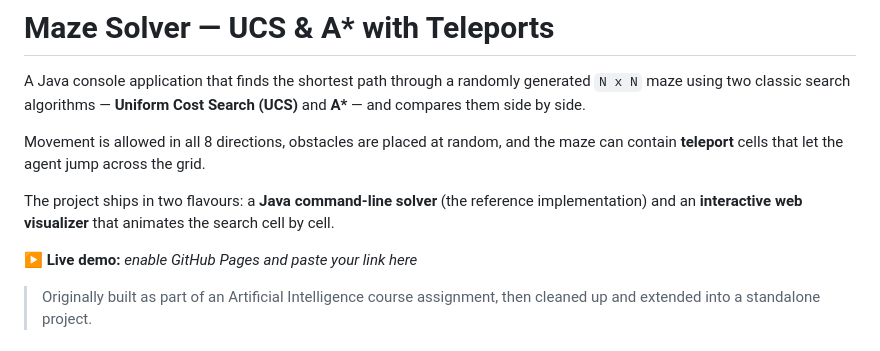
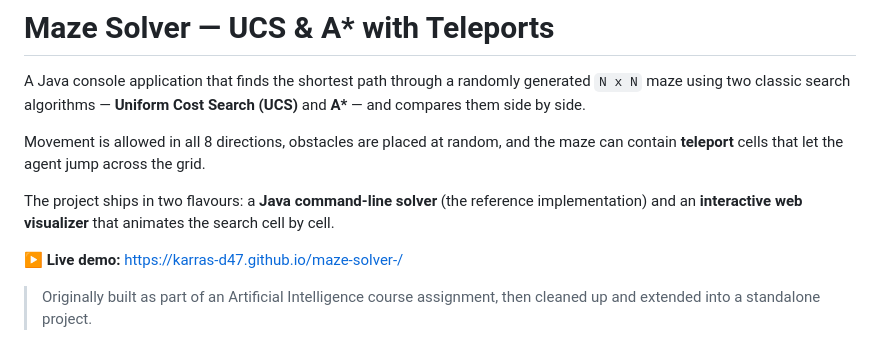
Before and after one commit to Karras-D47/maze.lab, a Markdown page: README.md, the part around the change. GitHub-like rendering.

Commit message:
Update live demo link in README.md

```diff
--- a/README.md
+++ b/README.md
@@ -11,7 +11,7 @@ The project ships in two flavours: a **Java command-line solver** (the reference
 implementation) and an **interactive web visualizer** that animates the search
 cell by cell.
 
-**▶ Live demo:** _enable GitHub Pages and paste your link here_
+**▶ Live demo:** https://karras-d47.github.io/maze-solver-/
 
 > Originally built as part of an Artificial Intelligence course assignment, then
 > cleaned up and extended into a standalone project.
```
